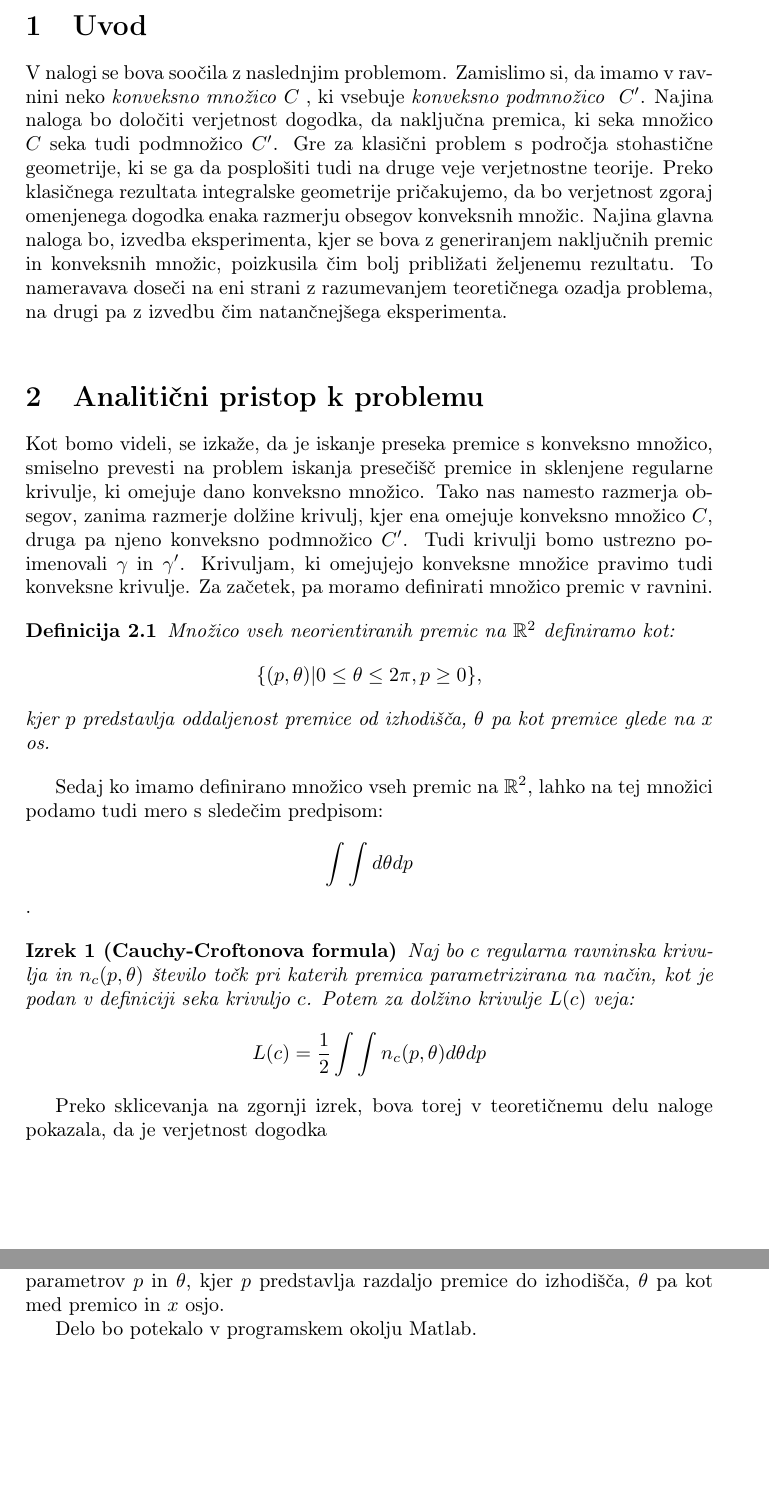
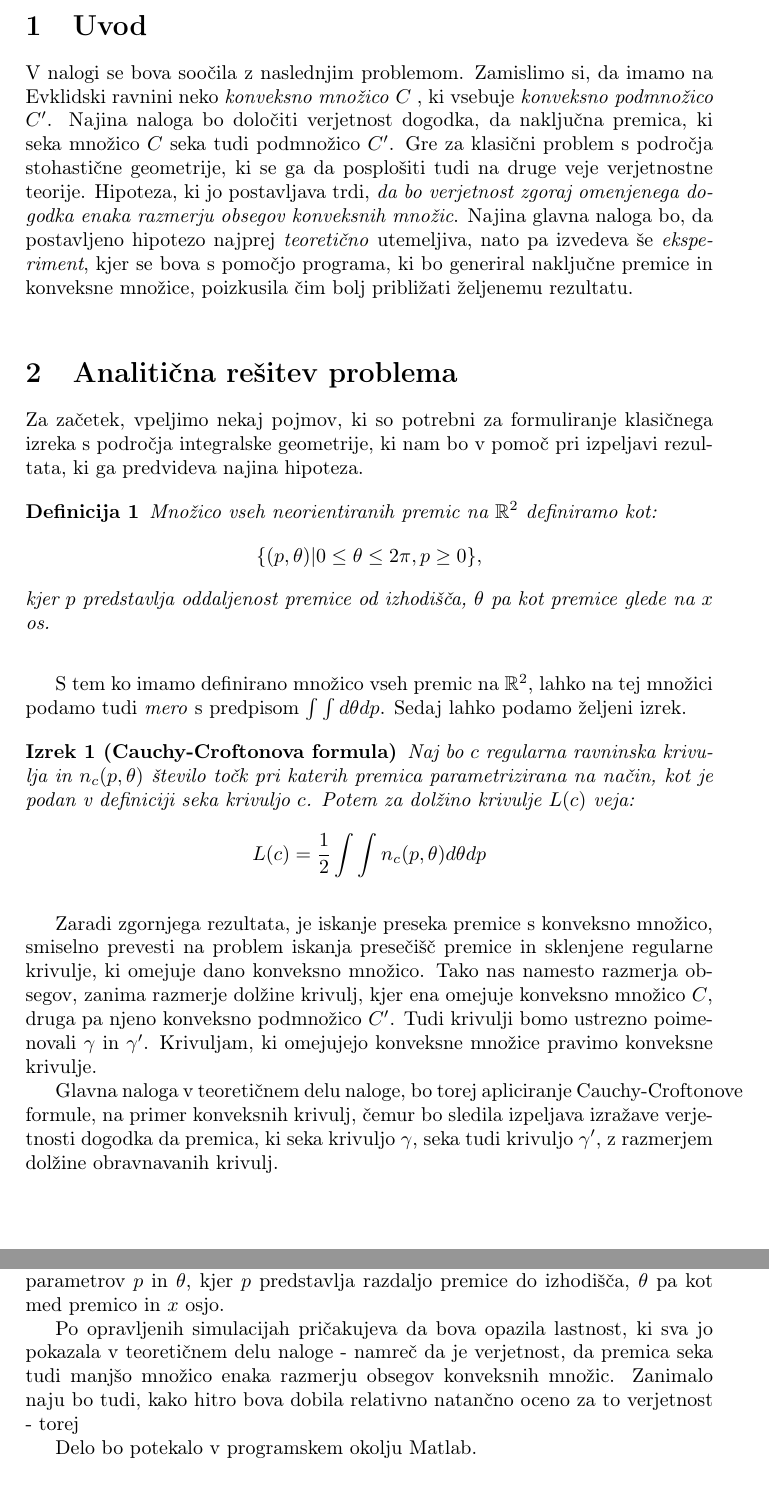
Before and after one commit to janrems/Verjetnost-sekanja-konveksne-mnozice, a LaTeX document (kratko_porocilo.tex): two parts of pages 2 and 3 of 3, joined at a grey line, cut so that both start at the same text. Compiled offline with pdfLaTeX.

Commit message:
druga verzija

```diff
--- a/kratko_porocilo.tex
+++ b/kratko_porocilo.tex
@@ -8,7 +8,7 @@
 \title{Verjetnost sekanja konveksne podmnožice}
 \author{Peter Dolenc, Jan Rems \\ Finančni praktikum \\ Finančna matematika, Fakulteta za matematiko in fiziko}
 \date{2017}
-\newtheorem{definicija}{Definicija}[section]
+\newtheorem{definicija}{Definicija}
 \newtheorem{izrek}{Izrek}
 
 
@@ -26,23 +26,30 @@
 \section{Uvod}
 
 
-V nalogi se bova soočila z naslednjim problemom. Zamislimo si, da imamo v ravnini neko \textit{konveksno množico} $C$ , ki vsebuje \textit{konveksno podmnožico } $C'$. Najina naloga bo določiti verjetnost dogodka, da naključna premica, ki seka množico $C$ seka tudi podmnožico $C'$. Gre za klasični problem s področja stohastične geometrije, ki se ga da posplošiti tudi na druge veje verjetnostne teorije. Preko klasičnega rezultata integralske geometrije pričakujemo, da bo verjetnost zgoraj omenjenega dogodka enaka razmerju obsegov konveksnih množic. Najina glavna naloga bo, izvedba eksperimenta, kjer se bova z generiranjem naključnih premic in konveksnih množic, poizkusila čim bolj približati željenemu rezultatu. To nameravava doseči na eni strani z razumevanjem teoretičnega ozadja problema, na drugi pa z izvedbu čim natančnejšega eksperimenta.
+V nalogi se bova soočila z naslednjim problemom. Zamislimo si, da imamo na Evklidski ravnini neko \textit{konveksno množico} $C$ , ki vsebuje \textit{konveksno podmnožico } $C'$. Najina naloga bo določiti verjetnost dogodka, da naključna premica, ki seka množico $C$ seka tudi podmnožico $C'$. Gre za klasični problem s področja stohastične geometrije, ki se ga da posplošiti tudi na druge veje verjetnostne teorije. Hipoteza, ki jo postavljava trdi, \textit{da bo verjetnost zgoraj omenjenega dogodka enaka razmerju obsegov konveksnih množic}. Najina glavna naloga bo, da postavljeno hipotezo najprej \textit{teoretično} utemeljiva, nato pa izvedeva še \textit{eksperiment}, kjer se bova s pomočjo programa, ki bo generiral naključne premice in konveksne množice, poizkusila čim bolj približati željenemu rezultatu.
+
 
 \vspace{4 mm}
 
 
-\section{Analitični pristop k problemu}
+\section{Analitična rešitev problema}
 
-Kot bomo videli, se izkaže, da je iskanje preseka premice s konveksno množico, smiselno prevesti na problem iskanja presečišč premice in sklenjene regularne krivulje, ki omejuje dano konveksno množico. Tako nas namesto razmerja obsegov, zanima razmerje dolžine krivulj, kjer ena omejuje konveksno množico $C$, druga pa njeno konveksno podmnožico $C'$. Tudi krivulji bomo ustrezno poimenovali $\gamma$ in $\gamma '$. Krivuljam, ki omejujejo konveksne množice pravimo tudi konveksne krivulje.  Za začetek, pa moramo definirati množico premic v ravnini.
+Za začetek, vpeljimo nekaj pojmov, ki so potrebni za formuliranje klasičnega izreka s področja integralske geometrije, ki nam bo v pomoč pri izpeljavi rezultata, ki ga predvideva najina hipoteza.
 
 \begin{definicija}
 Množico vseh neorientiranih premic na $\mathbb{R}^2$ definiramo kot: $$ \{ (p,\theta)|0 \le \theta \le 2 \pi , p \ge 0\},$$ kjer $p$ predstavlja oddaljenost premice od izhodišča, $\theta$ pa kot premice glede na $x$ os.
 \end{definicija}
 
-Sedaj ko imamo definirano množico vseh premic na $\mathbb{R}^2$, lahko na tej množici podamo tudi mero s sledečim predpisom: $$ \int \int d\theta dp$$.
+\vspace{3 mm}
+
+S tem ko imamo definirano množico vseh premic na $\mathbb{R}^2$, lahko na tej množici podamo tudi \textit{mero} s  predpisom $ \int \int d\theta dp$. Sedaj lahko podamo željeni izrek.
 
 \begin{izrek}[Cauchy-Croftonova formula]
  Naj bo $c$ regularna ravninska krivulja in $n_c (p, \theta)$  število točk pri katerih premica parametrizirana na način, kot je podan v definiciji seka krivuljo $c$. Potem za dolžino krivulje $L(c)$ veja: $$L(c) = \frac{1}{2}\int \int n_c (p, \theta) d\theta dp $$
  \end{izrek}
 
- Preko sklicevanja na zgornji izrek, bova torej v teoretičnemu delu naloge pokazala, da je verjetnost dogodka
+\vspace{3 mm}
+
+Zaradi zgornjega rezultata, je iskanje preseka premice s konveksno množico, smiselno prevesti na problem iskanja presečišč premice in sklenjene regularne krivulje, ki omejuje dano konveksno množico. Tako nas namesto razmerja obsegov, zanima razmerje dolžine krivulj, kjer ena omejuje konveksno množico $C$, druga pa njeno konveksno podmnožico $C'$. Tudi krivulji bomo ustrezno poimenovali $\gamma$ in $\gamma '$. Krivuljam, ki omejujejo konveksne množice pravimo konveksne krivulje.
+
+Glavna naloga v teoretičnem delu naloge, bo torej apliciranje Cauchy-Croftonove formule, na primer konveksnih krivulj, čemur bo sledila izpeljava izražave verjetnosti dogodka da premica, ki seka krivuljo $\gamma$, seka tudi krivuljo $\gamma'$, z razmerjem dolžine obravnavanih krivulj.
@@ -49,3 +64,8 @@ Sedaj ko imamo definirano množico vseh premic na $\mathbb{R}^2$, lahko na tej m
+Drugi del izziva bo predstavljal generiranje naključnih premic. Za to obstaja nekaj različnih enakovrednih načinov. Eden takšnih je, da na $x$ osi izberemo naključno točko skozi katero bo premica potekala in pa kot med $0$ in $180^\circ$, ki predstavlja naklon premice. Težava takega generiranja premic je, da premice morda ne bodo sekale niti večjega od naših likov. Zato bova poskusila tudi tako, da v večji od najinih množic naključno generirava eno točko, drugo pa generirava poljubno. Taki dve točki enolično določita premico, ki gre skozi njiju. Končno bova premice generirala tako, kot je parametrizirano v definiciji, z določitvijo parametrov $p$ in $\theta$, kjer $p$ predstavlja razdaljo premice do izhodišča, $\theta$ pa kot med premico in $x$ osjo.
+
+Po opravljenih simulacijah pričakujeva da bova opazila lastnost, ki sva jo pokazala v teoretičnem delu naloge - namreč da je verjetnost, da premica seka tudi manjšo množico enaka razmerju obsegov konveksnih množic. Zanimalo naju bo tudi, kako hitro bova dobila relativno natančno oceno za to verjetnost - torej
+
+Delo bo potekalo v programskem okolju Matlab.
 
 
 
@@ -61,7 +75 @@ Na začetku bova poskušala preveriti najino hipotezo na bolj enostavnih konveks
-Drugi del izziva bo predstavljal generiranje naključnih premic. Za to obstaja nekaj različnih enakovrednih načinov. Eden takšnih je, da na $x$ osi izberemo naključno točko skozi katero bo premica potekala in pa kot med $0$ in $180^\circ$, ki predstavlja naklon premice. Težava takega generiranja premic je, da premice morda ne bodo sekale niti večjega od naših likov. Zato bova poskusila tudi tako, da v večji od najinih množic naključno generirava eno točko, drugo pa generirava poljubno. Taki dve točki enolično določita premico, ki gre skozi njiju. Končno bova premice generirala tako, kot je parametrizirano v definiciji, z določitvijo parametrov $p$ in $\theta$, kjer $p$ predstavlja razdaljo premice do izhodišča, $\theta$ pa kot med premico in $x$ osjo.
-
-Delo bo potekalo v programskem okolju Matlab.
-
-
-
 \end{document}
```
Also changed, not shown: kratko_porocilo.pdf, kratko_porocilo.tex (18 more changed lines), 3 other files.
